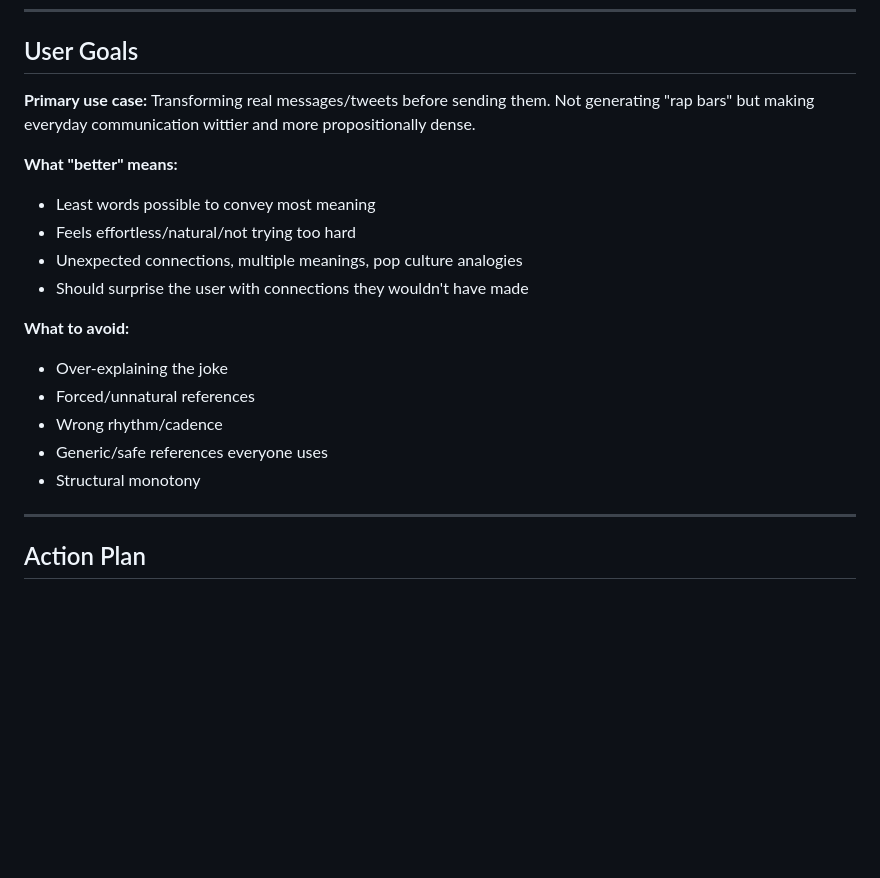
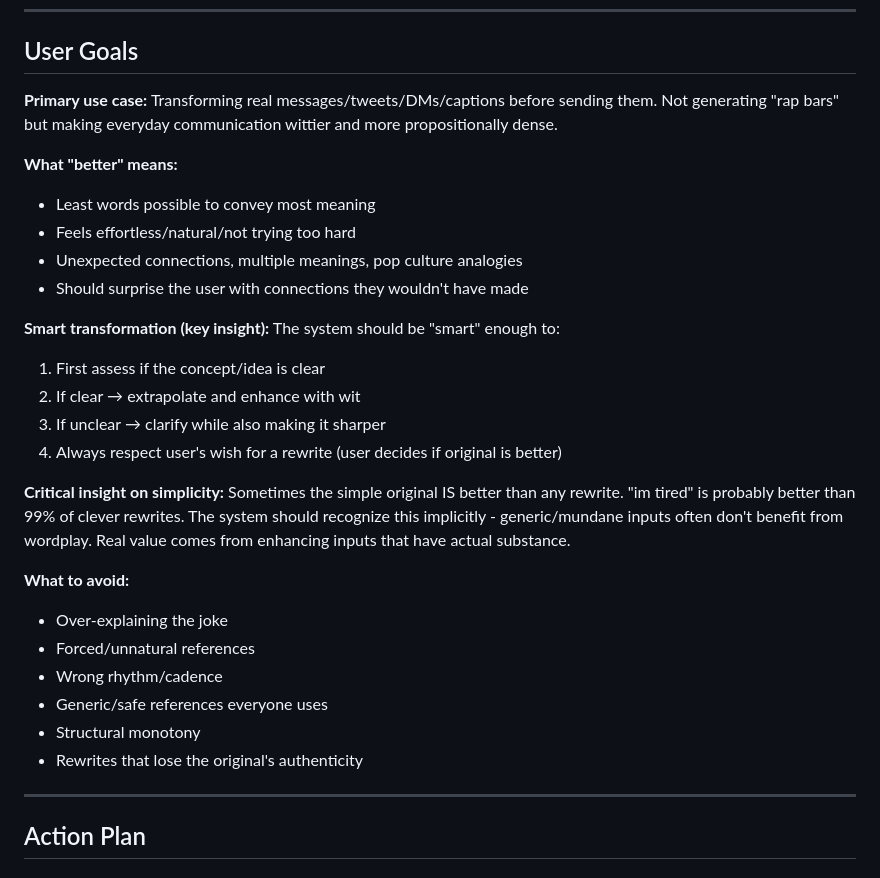
Before and after one commit to rohunvora/topbars, a Markdown page: topbars/PROMPT_V2_PLAN.md, the part around one of its changes. GitHub-like rendering; blank space fills up the shorter version.

```diff
--- a/topbars/PROMPT_V2_PLAN.md
+++ b/topbars/PROMPT_V2_PLAN.md
@@ -18,7 +18,7 @@ The current system prompt produces outputs that:
 
 ## User Goals
 
-**Primary use case:** Transforming real messages/tweets before sending them. Not generating "rap bars" but making everyday communication wittier and more propositionally dense.
+**Primary use case:** Transforming real messages/tweets/DMs/captions before sending them. Not generating "rap bars" but making everyday communication wittier and more propositionally dense.
 
 **What "better" means:**
 - Least words possible to convey most meaning
@@ -26,12 +26,23 @@ The current system prompt produces outputs that:
 - Unexpected connections, multiple meanings, pop culture analogies
 - Should surprise the user with connections they wouldn't have made
 
+**Smart transformation (key insight):**
+The system should be "smart" enough to:
+1. First assess if the concept/idea is clear
+2. If clear → extrapolate and enhance with wit
+3. If unclear → clarify while also making it sharper
+4. Always respect user's wish for a rewrite (user decides if original is better)
+
+**Critical insight on simplicity:**
+Sometimes the simple original IS better than any rewrite. "im tired" is probably better than 99% of clever rewrites. The system should recognize this implicitly - generic/mundane inputs often don't benefit from wordplay. Real value comes from enhancing inputs that have actual substance.
+
 **What to avoid:**
 - Over-explaining the joke
 - Forced/unnatural references
 - Wrong rhythm/cadence
 - Generic/safe references everyone uses
 - Structural monotony
+- Rewrites that lose the original's authenticity
 
 ---
 
```
Also changed, not shown: other parts of topbars/PROMPT_V2_PLAN.md (+68 -8 lines).
